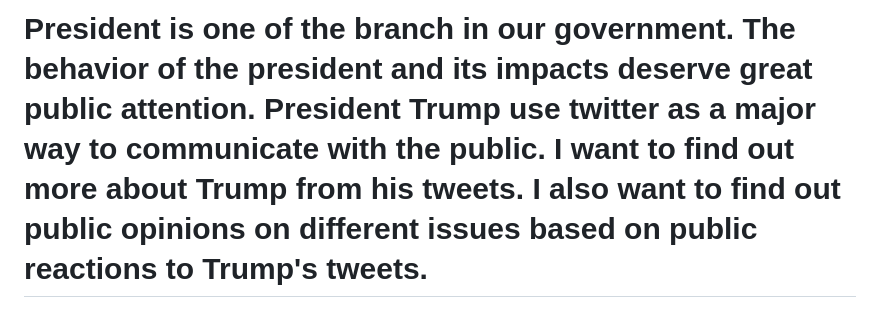
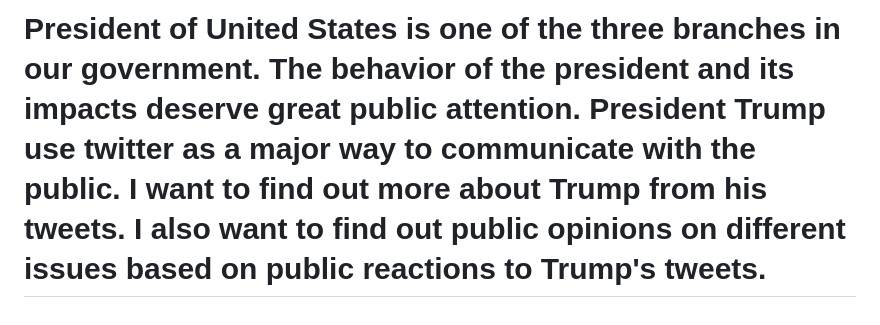
Before and after one commit to Wenlong-Y/trump_tweets, a Markdown page: README.md, the part around the change. Rendered like a GitHub page.

```diff
--- a/README.md
+++ b/README.md
@@ -1 +1 @@
-# President is one of the branch in our government. The behavior of the president and its impacts deserve great public attention. President Trump use twitter as a major way to communicate with the public. I want to find out more about Trump from his tweets. I also want to find out public opinions on different issues based on public reactions to Trump's tweets.
+# President of United States is one of the three branches in our government. The behavior of the president and its impacts deserve great public attention. President Trump use twitter as a major way to communicate with the public. I want to find out more about Trump from his tweets. I also want to find out public opinions on different issues based on public reactions to Trump's tweets.
```
Also changed, not shown: report-markdown.md (+14 -3 lines), words_year.png, 2 other files.
